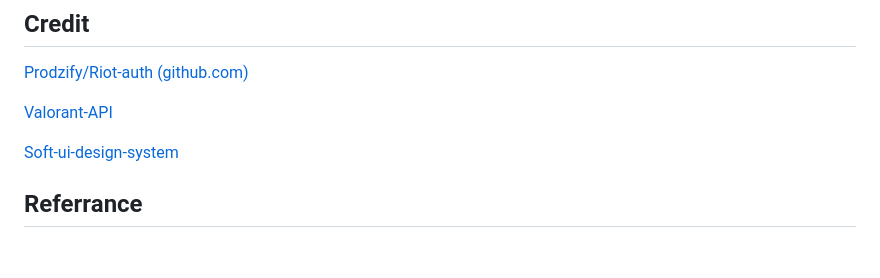
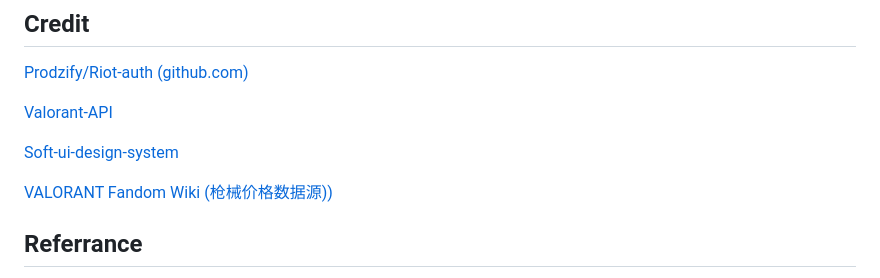
Before and after one commit to GamerNoTitle/Valora, a Markdown page: docs/README_CN.md, the part around the change. Drawn GitHub-style; blank space fills up the shorter version.

```diff
--- a/docs/README_CN.md
+++ b/docs/README_CN.md
@@ -84,6 +84,7 @@ $ export PROFILER_PASS=password
 
 [Soft-ui-design-system](https://github.com/creativetimofficial/soft-ui-design-system)
 
+[VALORANT Fandom Wiki (枪械价格数据源))](https://valorant.fandom.com/wiki/VALORANT_Wiki)
 
 ## Referrance
 
```
Also changed, not shown: README.md (+1 -0 lines).
